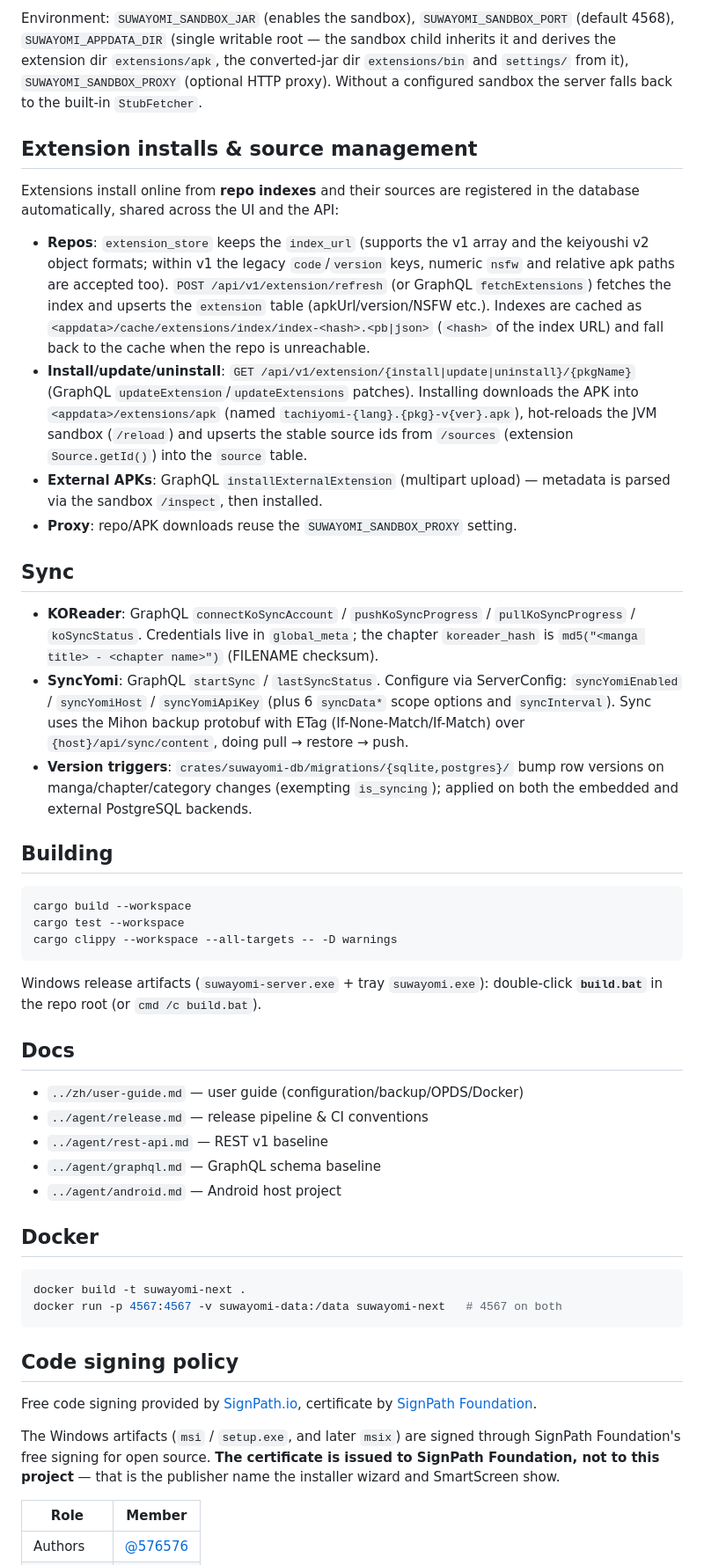
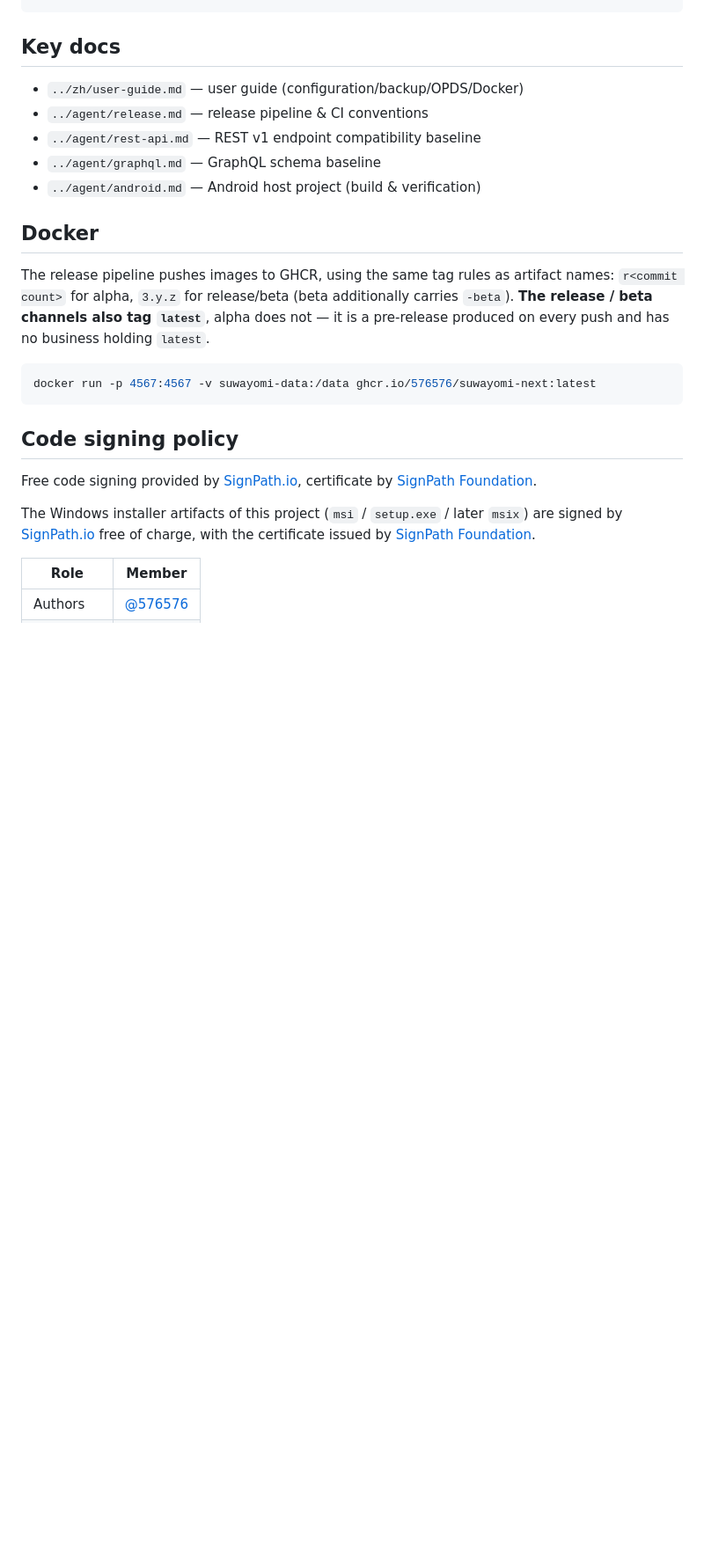
Before and after one commit to 576576/Suwayomi-next, a Markdown page: docs/en/README.md, the part around one of its changes. Shown at 88% size. Drawn GitHub-style; blank space fills up the shorter version.

````diff
--- a/docs/en/README.md
+++ b/docs/en/README.md
@@ -156,82 +296,31 @@ SUWAYOMI_SANDBOX_PROXY=127.0.0.1:7890 \   # optional: HTTP proxy
 ```
 
-Environment: `SUWAYOMI_SANDBOX_JAR` (enables the sandbox),
-`SUWAYOMI_SANDBOX_PORT` (default 4568), `SUWAYOMI_APPDATA_DIR` (single writable
-root — the sandbox child inherits it and derives the extension dir
-`extensions/apk`, the converted-jar dir `extensions/bin` and `settings/` from
-it), `SUWAYOMI_SANDBOX_PROXY` (optional HTTP proxy). Without a configured
-sandbox the server falls back to the built-in `StubFetcher`.
-
-## Extension installs & source management
-
-Extensions install online from **repo indexes** and their sources are
-registered in the database automatically, shared across the UI and the API:
-
-- **Repos**: `extension_store` keeps the `index_url` (supports the v1 array and
-  the keiyoushi v2 object formats; within v1 the legacy `code`/`version` keys,
-  numeric `nsfw` and relative apk paths are accepted too). `POST
-  /api/v1/extension/refresh` (or GraphQL `fetchExtensions`) fetches the index
-  and upserts the `extension` table (apkUrl/version/NSFW etc.). Indexes are
-  cached as `<appdata>/cache/extensions/index/index-<hash>.<pb|json>` (`<hash>`
-  of the index URL) and fall back to the cache when the repo is unreachable.
-- **Install/update/uninstall**: `GET /api/v1/extension/{install|update|uninstall}/{pkgName}`
-  (GraphQL `updateExtension`/`updateExtensions` patches). Installing downloads
-  the APK into `<appdata>/extensions/apk` (named
-  `tachiyomi-{lang}.{pkg}-v{ver}.apk`), hot-reloads the JVM sandbox (`/reload`)
-  and upserts the stable source ids from `/sources` (extension `Source.getId()`)
-  into the `source` table.
-- **External APKs**: GraphQL `installExternalExtension` (multipart upload) —
-  metadata is parsed via the sandbox `/inspect`, then installed.
-- **Proxy**: repo/APK downloads reuse the `SUWAYOMI_SANDBOX_PROXY` setting.
-
-## Sync
-
-- **KOReader**: GraphQL `connectKoSyncAccount` / `pushKoSyncProgress` /
-  `pullKoSyncProgress` / `koSyncStatus`. Credentials live in `global_meta`; the
-  chapter `koreader_hash` is `md5("<manga title> - <chapter name>")`
-  (FILENAME checksum).
-- **SyncYomi**: GraphQL `startSync` / `lastSyncStatus`. Configure via
-  ServerConfig: `syncYomiEnabled` / `syncYomiHost` / `syncYomiApiKey` (plus 6
-  `syncData*` scope options and `syncInterval`). Sync uses the Mihon backup
-  protobuf with ETag (If-None-Match/If-Match) over
-  `{host}/api/sync/content`, doing pull → restore → push.
-- **Version triggers**: `crates/suwayomi-db/migrations/{sqlite,postgres}/` bump row versions on
-  manga/chapter/category changes (exempting `is_syncing`); applied on both the
-  embedded and external PostgreSQL backends.
-
-## Building
-
-```bash
-cargo build --workspace
-cargo test --workspace
-cargo clippy --workspace --all-targets -- -D warnings
-```
-
-Windows release artifacts (`suwayomi-server.exe` + tray `suwayomi.exe`):
-double-click **`build.bat`** in the repo root (or `cmd /c build.bat`).
-
-## Docs
+## Key docs
 
 - `../zh/user-guide.md` — user guide (configuration/backup/OPDS/Docker)
 - `../agent/release.md` — release pipeline & CI conventions
-- `../agent/rest-api.md` — REST v1 baseline
+- `../agent/rest-api.md` — REST v1 endpoint compatibility baseline
 - `../agent/graphql.md` — GraphQL schema baseline
-- `../agent/android.md` — Android host project
+- `../agent/android.md` — Android host project (build & verification)
 
 ## Docker
 
+The release pipeline pushes images to GHCR, using the same tag rules as artifact names: `r<commit count>`
+for alpha, `3.y.z` for release/beta (beta additionally carries `-beta`). **The release / beta channels
+also tag `latest`**, alpha does not — it is a pre-release produced on every push and has no business
+holding `latest`.
+
 ```bash
-docker build -t suwayomi-next .
-docker run -p 4567:4567 -v suwayomi-data:/data suwayomi-next   # 4567 on both
+docker run -p 4567:4567 -v suwayomi-data:/data ghcr.io/576576/suwayomi-next:latest
 ```
 
 ## Code signing policy
 
 Free code signing provided by [SignPath.io](https://signpath.io/), certificate by [SignPath Foundation](https://signpath.org/).
 
-The Windows artifacts (`msi` / `setup.exe`, and later `msix`) are signed through SignPath
-Foundation's free signing for open source. **The certificate is issued to SignPath Foundation,
-not to this project** — that is the publisher name the installer wizard and SmartScreen show.
+The Windows installer artifacts of this project (`msi` / `setup.exe` / later `msix`) are signed by
+[SignPath.io](https://signpath.io/) free of charge, with the certificate issued by
+[SignPath Foundation](https://signpath.org/).
 
 | Role | Member |
 |---|---|
````
Also changed, not shown: other parts of docs/en/README.md (+270 -129 lines).
